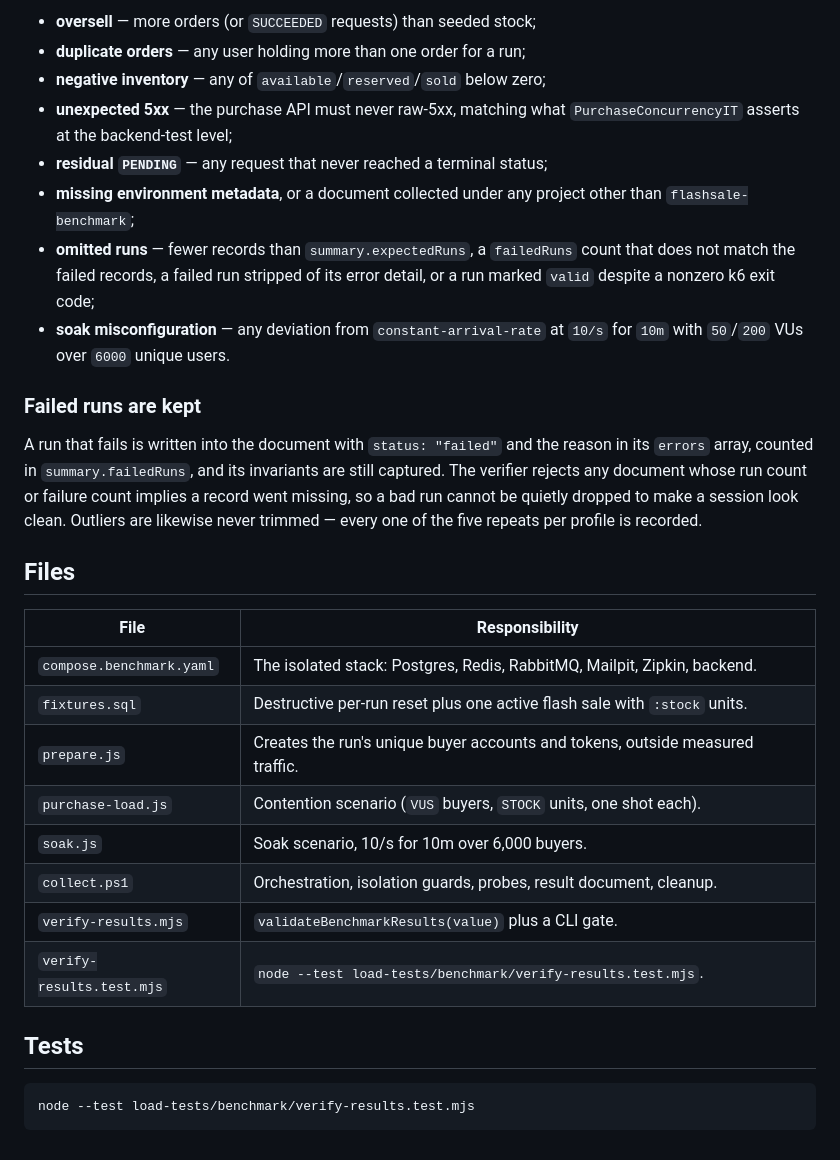
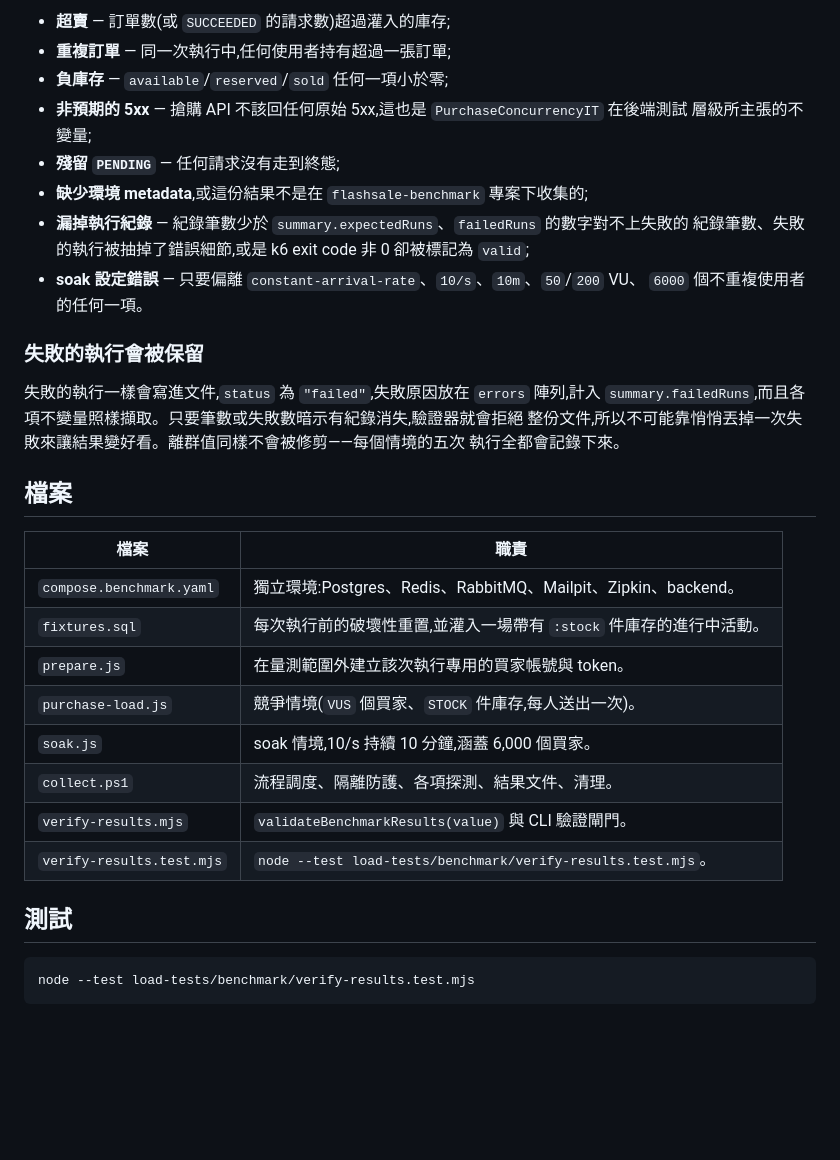
Before and after one commit to kevintsai1325/FlashSale, a Markdown page: load-tests/benchmark/README.md, the part around one of its changes. Drawn GitHub-style; blank space fills up the shorter version.

Commit message:
docs: translate benchmark README to Traditional Chinese
Co-Authored-By: Claude Sonnet 5 <noreply@anthropic.com>

````diff
--- a/load-tests/benchmark/README.md
+++ b/load-tests/benchmark/README.md
@@ -163,41 +146,37 @@ otherwise. It rejects:
 
-- **oversell** — more orders (or `SUCCEEDED` requests) than seeded stock;
-- **duplicate orders** — any user holding more than one order for a run;
-- **negative inventory** — any of `available`/`reserved`/`sold` below zero;
-- **unexpected 5xx** — the purchase API must never raw-5xx, matching what
-  `PurchaseConcurrencyIT` asserts at the backend-test level;
-- **residual `PENDING`** — any request that never reached a terminal status;
-- **missing environment metadata**, or a document collected under any project other
-  than `flashsale-benchmark`;
-- **omitted runs** — fewer records than `summary.expectedRuns`, a `failedRuns` count
-  that does not match the failed records, a failed run stripped of its error detail,
-  or a run marked `valid` despite a nonzero k6 exit code;
-- **soak misconfiguration** — any deviation from `constant-arrival-rate` at `10/s`
-  for `10m` with `50`/`200` VUs over `6000` unique users.
+- **超賣** — 訂單數(或 `SUCCEEDED` 的請求數)超過灌入的庫存;
+- **重複訂單** — 同一次執行中,任何使用者持有超過一張訂單;
+- **負庫存** — `available`/`reserved`/`sold` 任何一項小於零;
+- **非預期的 5xx** — 搶購 API 不該回任何原始 5xx,這也是 `PurchaseConcurrencyIT` 在後端測試
+  層級所主張的不變量;
+- **殘留 `PENDING`** — 任何請求沒有走到終態;
+- **缺少環境 metadata**,或這份結果不是在 `flashsale-benchmark` 專案下收集的;
+- **漏掉執行紀錄** — 紀錄筆數少於 `summary.expectedRuns`、`failedRuns` 的數字對不上失敗的
+  紀錄筆數、失敗的執行被抽掉了錯誤細節,或是 k6 exit code 非 0 卻被標記為 `valid`;
+- **soak 設定錯誤** — 只要偏離 `constant-arrival-rate`、`10/s`、`10m`、`50`/`200` VU、
+  `6000` 個不重複使用者的任何一項。
 
-### Failed runs are kept
+### 失敗的執行會被保留
 
-A run that fails is written into the document with `status: "failed"` and the reason
-in its `errors` array, counted in `summary.failedRuns`, and its invariants are still
-captured. The verifier rejects any document whose run count or failure count implies
-a record went missing, so a bad run cannot be quietly dropped to make a session look
-clean. Outliers are likewise never trimmed — every one of the five repeats per
-profile is recorded.
+失敗的執行一樣會寫進文件,`status` 為 `"failed"`,失敗原因放在 `errors` 陣列,計入
+`summary.failedRuns`,而且各項不變量照樣擷取。只要筆數或失敗數暗示有紀錄消失,驗證器就會拒絕
+整份文件,所以不可能靠悄悄丟掉一次失敗來讓結果變好看。離群值同樣不會被修剪——每個情境的五次
+執行全都會記錄下來。
 
-## Files
+## 檔案
 
-| File | Responsibility |
+| 檔案 | 職責 |
 |---|---|
-| `compose.benchmark.yaml` | The isolated stack: Postgres, Redis, RabbitMQ, Mailpit, Zipkin, backend. |
-| `fixtures.sql` | Destructive per-run reset plus one active flash sale with `:stock` units. |
-| `prepare.js` | Creates the run's unique buyer accounts and tokens, outside measured traffic. |
-| `purchase-load.js` | Contention scenario (`VUS` buyers, `STOCK` units, one shot each). |
-| `soak.js` | Soak scenario, 10/s for 10m over 6,000 buyers. |
-| `collect.ps1` | Orchestration, isolation guards, probes, result document, cleanup. |
-| `verify-results.mjs` | `validateBenchmarkResults(value)` plus a CLI gate. |
-| `verify-results.test.mjs` | `node --test load-tests/benchmark/verify-results.test.mjs`. |
+| `compose.benchmark.yaml` | 獨立環境:Postgres、Redis、RabbitMQ、Mailpit、Zipkin、backend。 |
+| `fixtures.sql` | 每次執行前的破壞性重置,並灌入一場帶有 `:stock` 件庫存的進行中活動。 |
+| `prepare.js` | 在量測範圍外建立該次執行專用的買家帳號與 token。 |
+| `purchase-load.js` | 競爭情境(`VUS` 個買家、`STOCK` 件庫存,每人送出一次)。 |
+| `soak.js` | soak 情境,10/s 持續 10 分鐘,涵蓋 6,000 個買家。 |
+| `collect.ps1` | 流程調度、隔離防護、各項探測、結果文件、清理。 |
+| `verify-results.mjs` | `validateBenchmarkResults(value)` 與 CLI 驗證閘門。 |
+| `verify-results.test.mjs` | `node --test load-tests/benchmark/verify-results.test.mjs`。 |
 
-## Tests
+## 測試
 
 ```powershell
 node --test load-tests/benchmark/verify-results.test.mjs
````
Also changed, not shown: other parts of load-tests/benchmark/README.md (+81 -98 lines).
